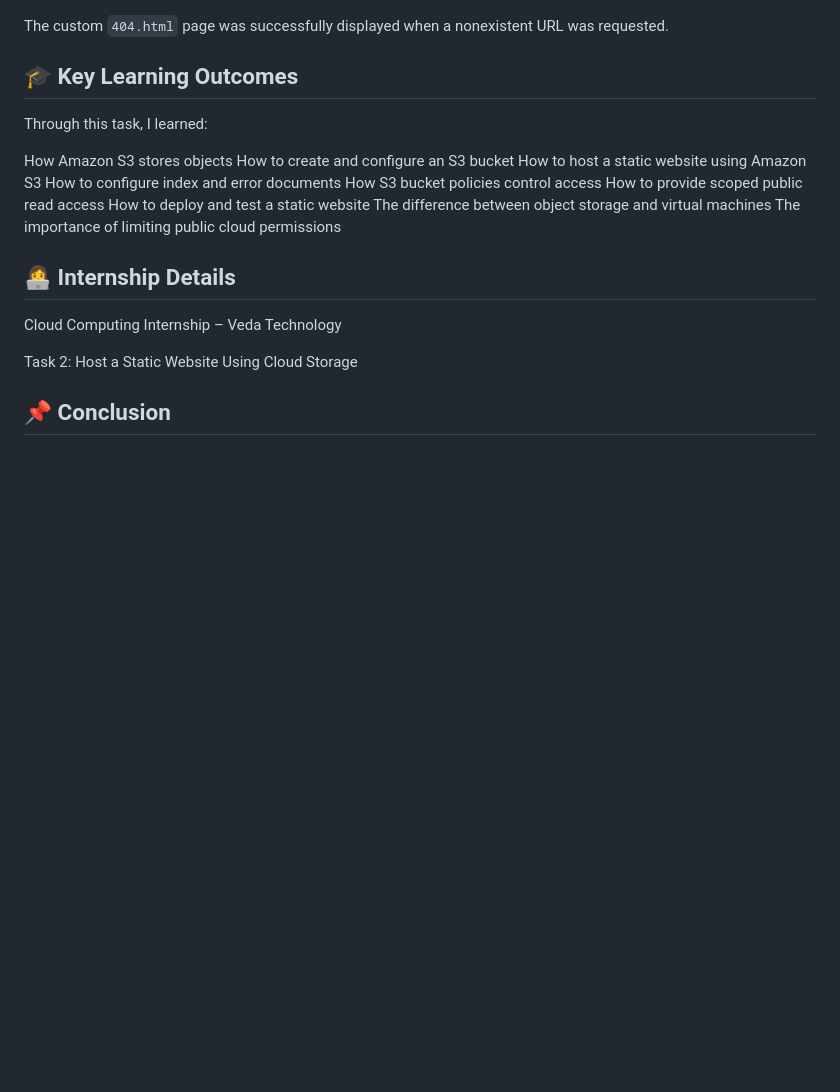
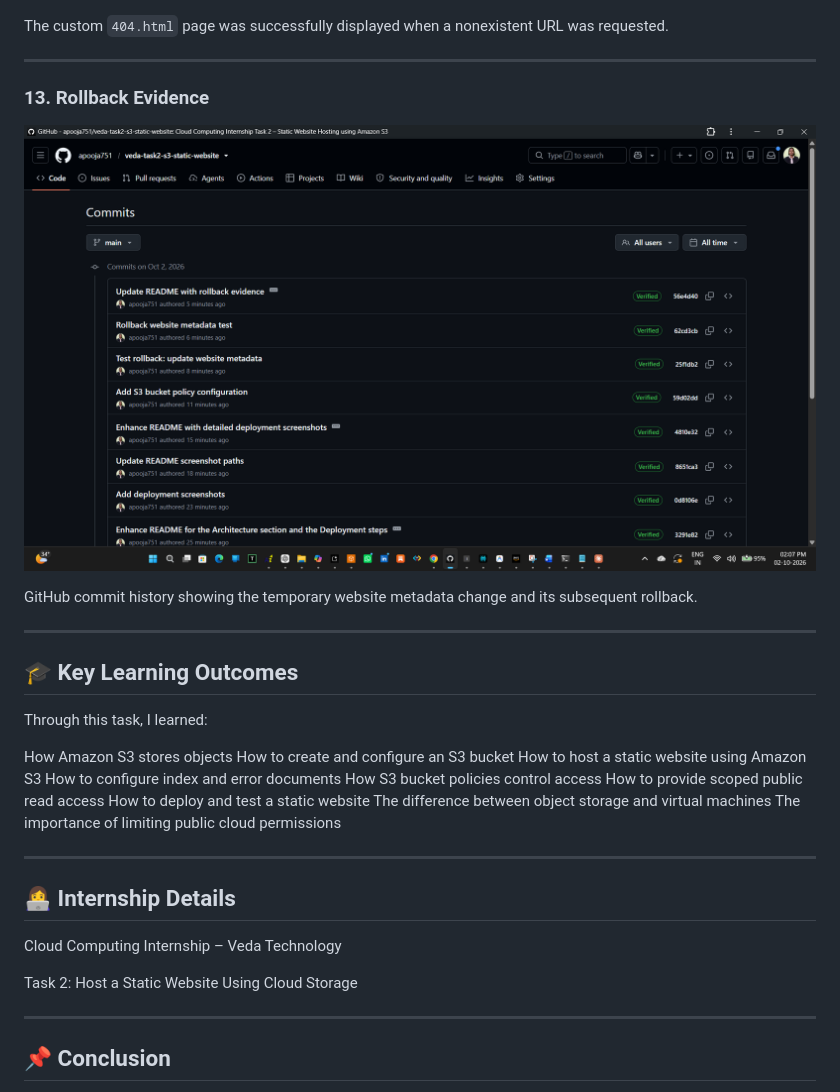
Before and after one commit to apooja751/veda-task2-s3-static-website, a Markdown page: README.md, the part around one of its changes. Rendered like a GitHub page; blank space fills up the shorter version.

Commit message:
Document rollback evidence screenshot
Updated README.md to enhance clarity and structure, including sections on deployment flow, security configuration, and key learning outcomes.

```diff
--- a/README.md
+++ b/README.md
@@ -335,6 +344,15 @@ The static website was successfully accessed through the Amazon S3 website endpo
 
 The custom `404.html` page was successfully displayed when a nonexistent URL was requested.
 
+---
+
+### 13. Rollback Evidence
+
+![Rollback Evidence](13-rollback-evidence.png)
+
+GitHub commit history showing the temporary website metadata change and its subsequent rollback.
+
+---
 
 ## 🎓 Key Learning Outcomes
 
@@ -350,12 +368,16 @@ How to deploy and test a static website
 The difference between object storage and virtual machines
 The importance of limiting public cloud permissions
 
+---
+
 ## 👩‍💻 Internship Details
 
 Cloud Computing Internship – Veda Technology
 
 Task 2: Host a Static Website Using Cloud Storage
 
+---
+
 ## 📌 Conclusion
 
 The static website was successfully deployed using Amazon S3 Static Website Hosting. The website is publicly accessible through the S3 website endpoint, and a custom 404 error page was configured and tested successfully.
```
Also changed, not shown: other parts of README.md (+9 -0 lines).
